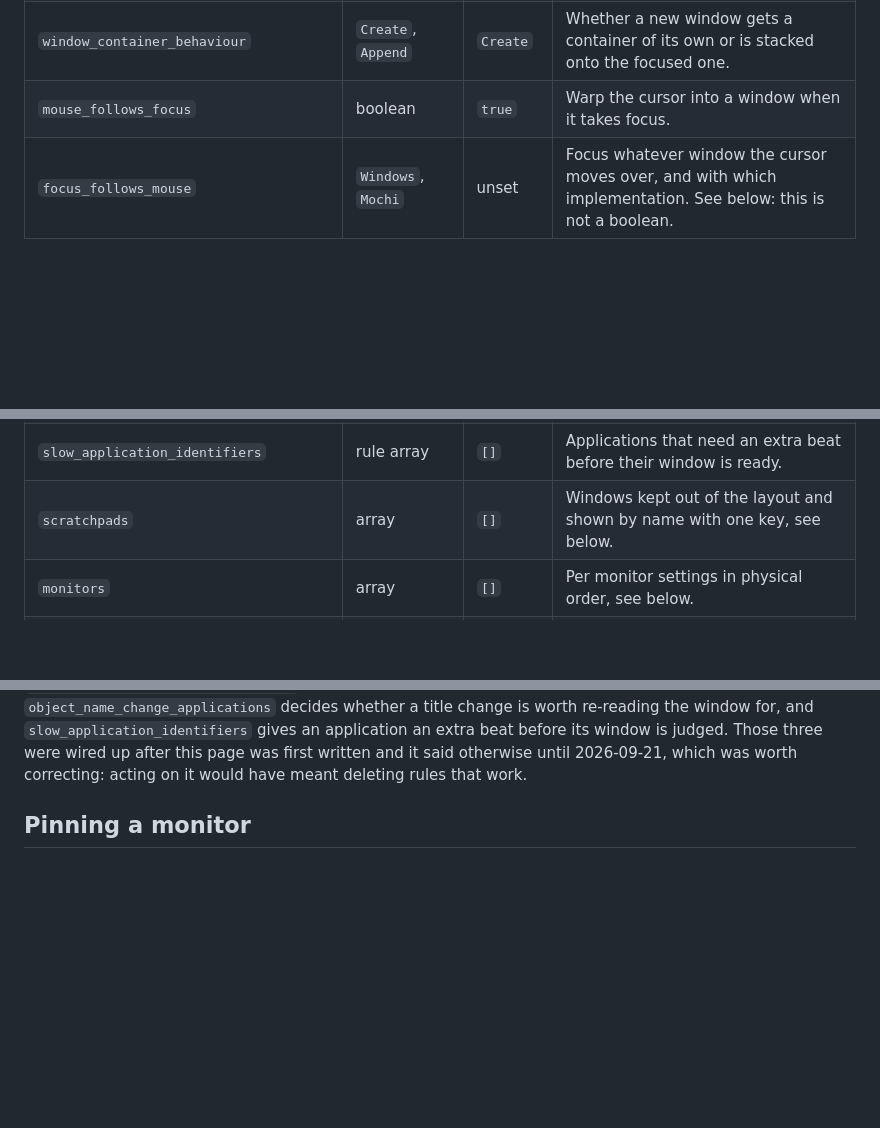
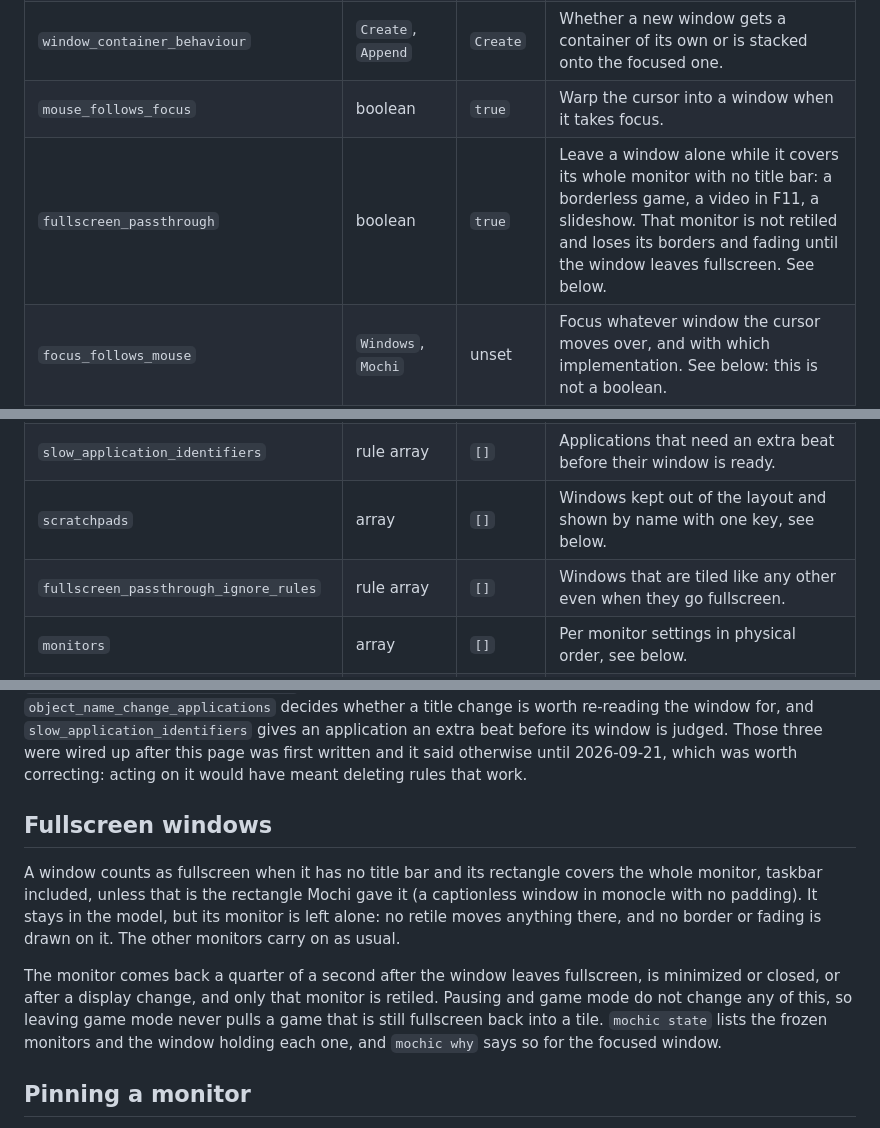
Before and after one commit to dominikkoenitzer/Mochi, a Markdown page: docs/configuration.md, 3 parts joined by grey strips. GitHub-like rendering; blank space fills up the shorter version.

Commit message:
Document fullscreen passthrough and where state reports it

```diff
--- a/docs/configuration.md
+++ b/docs/configuration.md
@@ -81,6 +81,7 @@ anything, and it names the line and the column. Run it after every edit.
 | `cross_monitor_move_behaviour` | `Swap`, `Insert`, `NoOp` | `Swap` | What happens when a window is moved past the edge of a monitor. `NoOp` leaves it where it is, so a monitor edge behaves like a screen edge. |
 | `window_container_behaviour` | `Create`, `Append` | `Create` | Whether a new window gets a container of its own or is stacked onto the focused one. |
 | `mouse_follows_focus` | boolean | `true` | Warp the cursor into a window when it takes focus. |
+| `fullscreen_passthrough` | boolean | `true` | Leave a window alone while it covers its whole monitor with no title bar: a borderless game, a video in F11, a slideshow. That monitor is not retiled and loses its borders and fading until the window leaves fullscreen. See below. |
 | `focus_follows_mouse` | `Windows`, `Mochi` | unset | Focus whatever window the cursor moves over, and with which implementation. See below: this is not a boolean. |
 | `float_override` | boolean | `false` | Make every new window float. |
 | `resize_delta` | integer | `50` | How many pixels one `mochic resize-axis` step moves a boundary. |
@@ -107,6 +108,7 @@ anything, and it names the line and the column. Run it after every edit.
 | `layered_whitelist` | rule array | `[]` | Layered windows to manage anyway. Parsed, not acted on, see below. |
 | `slow_application_identifiers` | rule array | `[]` | Applications that need an extra beat before their window is ready. |
 | `scratchpads` | array | `[]` | Windows kept out of the layout and shown by name with one key, see below. |
+| `fullscreen_passthrough_ignore_rules` | rule array | `[]` | Windows that are tiled like any other even when they go fullscreen. |
 | `monitors` | array | `[]` | Per monitor settings in physical order, see below. |
 | `work_area_offset` | offset object | none | Pixels taken off every monitor's work area, to leave room for something else on screen. |
 | `global_work_area_offset` | offset object | none | The other spelling the existing config format uses for the same thing. `work_area_offset` wins when both are present. |
@@ -189,6 +191,21 @@ re-reading the window for, and `slow_application_identifiers` gives an
 application an extra beat before its window is judged. Those three were wired up
 after this page was first written and it said otherwise until 2026-09-21, which
 was worth correcting: acting on it would have meant deleting rules that work.
+
+## Fullscreen windows
+
+A window counts as fullscreen when it has no title bar and its rectangle
+covers the whole monitor, taskbar included, unless that is the rectangle Mochi
+gave it (a captionless window in monocle with no padding). It stays in the
+model, but its monitor is left alone: no retile moves anything there, and no
+border or fading is drawn on it. The other monitors carry on as usual.
+
+The monitor comes back a quarter of a second after the window leaves
+fullscreen, is minimized or closed, or after a display change, and only that
+monitor is retiled. Pausing and game mode do not change any of this, so leaving
+game mode never pulls a game that is still fullscreen back into a tile.
+`mochic state` lists the frozen monitors and the window holding each one, and
+`mochic why` says so for the focused window.
 
 ## Pinning a monitor
 
```
Also changed, not shown: docs/ipc.md (+9 -1 lines).
